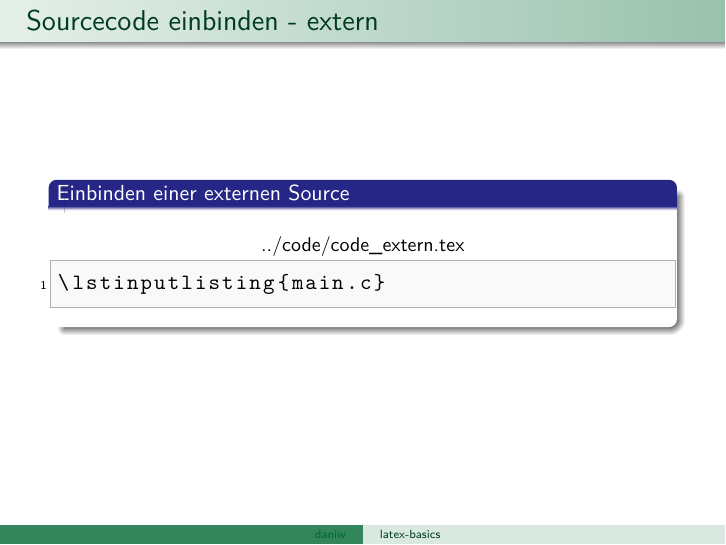
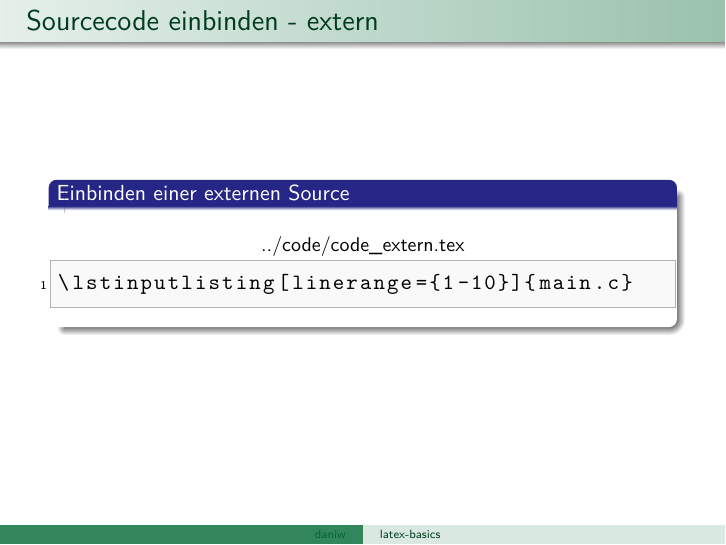
Before and after one commit to luxeria/latex-basics, LaTeX slides (pres/pres_handout.tex, which reads code/code_extern.tex): page 26 of 27. Compiled offline with pdfLaTeX.

Commit message:
linerange in include of external code

```diff
--- a/code/code_extern.tex
+++ b/code/code_extern.tex
@@ -1 +1 @@
-\lstinputlisting{main.c}
+\lstinputlisting[linerange={1-10}]{main.c}
```
